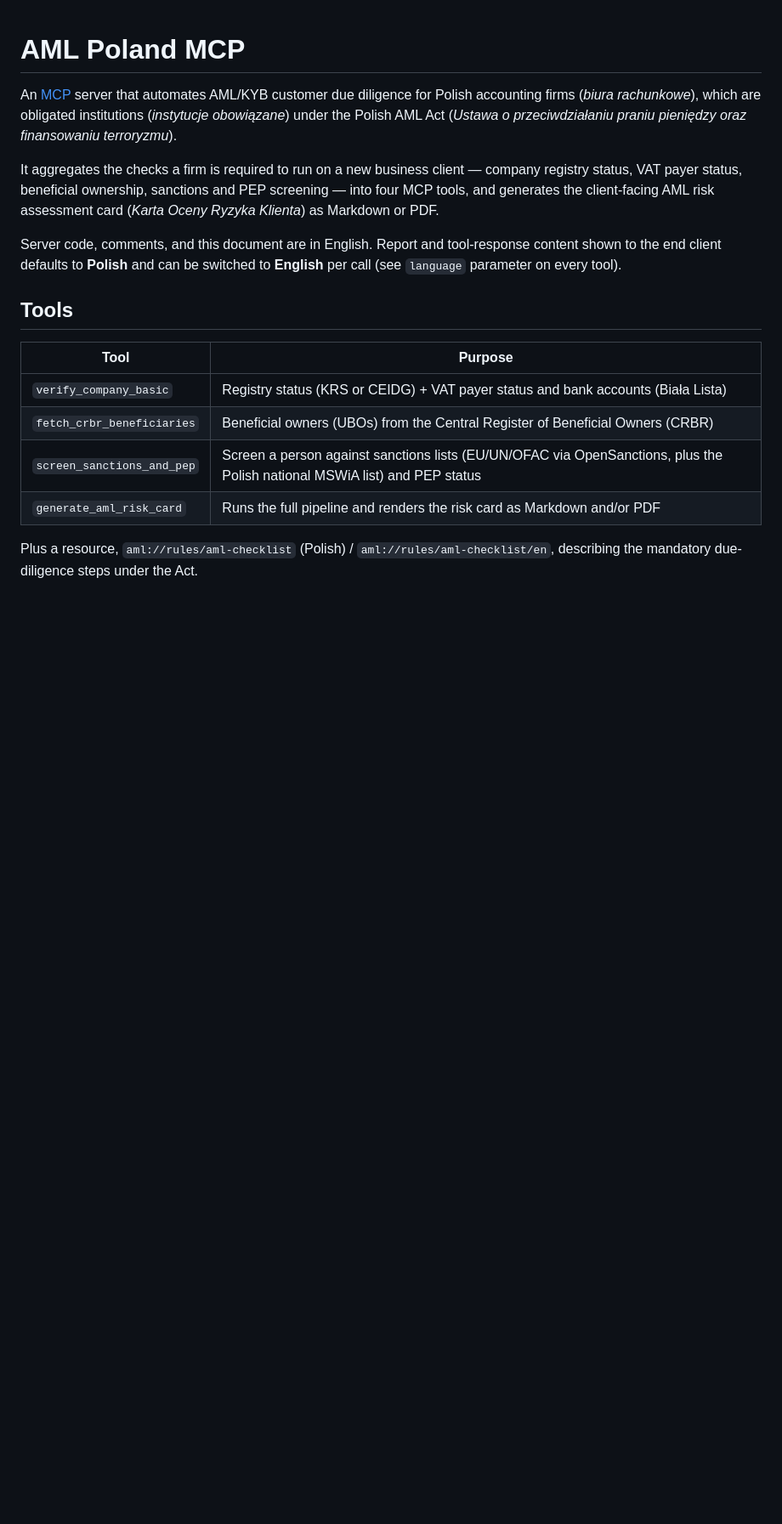
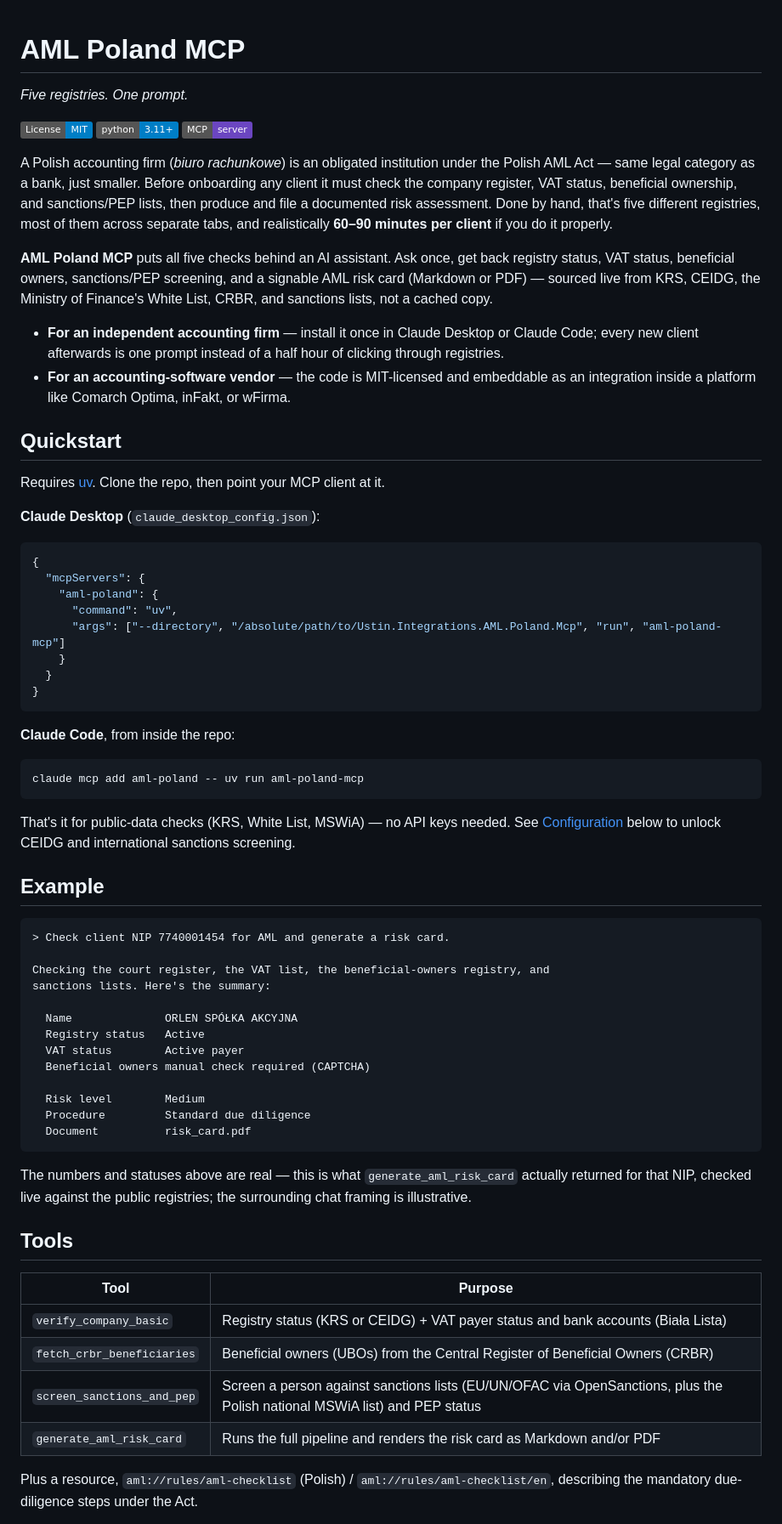
Before and after one commit to Ustingit/Ustin.Integrations.AML.Poland.Mcp, a Markdown page: README.md, the part around one of its changes. Shown at 85% size. Drawn GitHub-style; badges without logos; blank space fills up the shorter version.

Commit message:
docs: rewrite README for discoverability, not just reference
The old README read as documentation for someone who'd already decided to
use the project; nothing led with why they should. Restructures around:

- a hook with the actual numbers (5 registries, ~60-90 min manual, 1 prompt)
  instead of opening on a dry definition
- a Quickstart with the Claude Desktop/Code MCP config right up top, since
  most visitors are prospective users of an MCP client, not Python devs
- a real example (the actual live result for NIP 7740001454) instead of
  making people run it to find out what it returns
- a two-line "who this is for" (solo firm vs. software vendor)
- badges, and an Adopters section for people to self-add via PR

The technical content (tools table, the honest data-source limitations
section, setup/config/dev) is unchanged -- it was already the project's
strongest asset, just buried under a weak opening.

````diff
--- a/README.md
+++ b/README.md
@@ -1,18 +1,74 @@
 # AML Poland MCP
 
-An [MCP](https://modelcontextprotocol.io) server that automates AML/KYB customer due diligence
-for Polish accounting firms (*biura rachunkowe*), which are obligated institutions
-(*instytucje obowiązane*) under the Polish AML Act (*Ustawa o przeciwdziałaniu praniu pieniędzy
-oraz finansowaniu terroryzmu*).
+*Five registries. One prompt.*
 
-It aggregates the checks a firm is required to run on a new business client — company registry
-status, VAT payer status, beneficial ownership, sanctions and PEP screening — into four MCP
-tools, and generates the client-facing AML risk assessment card (*Karta Oceny Ryzyka Klienta*)
-as Markdown or PDF.
+[![License: MIT](https://img.shields.io/badge/License-MIT-blue.svg)](LICENSE)
+![Python 3.11+](https://img.shields.io/badge/python-3.11%2B-blue)
+![MCP server](https://img.shields.io/badge/MCP-server-6b46c1)
 
-Server code, comments, and this document are in English. Report and tool-response content shown
-to the end client defaults to **Polish** and can be switched to **English** per call (see
-`language` parameter on every tool).
+A Polish accounting firm (*biuro rachunkowe*) is an obligated institution under the Polish AML
+Act — same legal category as a bank, just smaller. Before onboarding any client it must check the
+company register, VAT status, beneficial ownership, and sanctions/PEP lists, then produce and
+file a documented risk assessment. Done by hand, that's five different registries, most of them
+across separate tabs, and realistically **60–90 minutes per client** if you do it properly.
+
+**AML Poland MCP** puts all five checks behind an AI assistant. Ask once, get back registry
+status, VAT status, beneficial owners, sanctions/PEP screening, and a signable AML risk card
+(Markdown or PDF) — sourced live from KRS, CEIDG, the Ministry of Finance's White List, CRBR, and
+sanctions lists, not a cached copy.
+
+- **For an independent accounting firm** — install it once in Claude Desktop or Claude Code; every
+  new client afterwards is one prompt instead of a half hour of clicking through registries.
+- **For an accounting-software vendor** — the code is MIT-licensed and embeddable as an
+  integration inside a platform like Comarch Optima, inFakt, or wFirma.
+
+## Quickstart
+
+Requires [uv](https://docs.astral.sh/uv/). Clone the repo, then point your MCP client at it.
+
+**Claude Desktop** (`claude_desktop_config.json`):
+
+```json
+{
+  "mcpServers": {
+    "aml-poland": {
+      "command": "uv",
+      "args": ["--directory", "/absolute/path/to/Ustin.Integrations.AML.Poland.Mcp", "run", "aml-poland-mcp"]
+    }
+  }
+}
+```
+
+**Claude Code**, from inside the repo:
+
+```bash
+claude mcp add aml-poland -- uv run aml-poland-mcp
+```
+
+That's it for public-data checks (KRS, White List, MSWiA) — no API keys needed. See
+[Configuration](#configuration) below to unlock CEIDG and international sanctions screening.
+
+## Example
+
+```
+> Check client NIP 7740001454 for AML and generate a risk card.
+
+Checking the court register, the VAT list, the beneficial-owners registry, and
+sanctions lists. Here's the summary:
+
+  Name              ORLEN SPÓŁKA AKCYJNA
+  Registry status   Active
+  VAT status        Active payer
+  Beneficial owners manual check required (CAPTCHA)
+
+  Risk level        Medium
+  Procedure         Standard due diligence
+  Document          risk_card.pdf
+```
+
+The numbers and statuses above are real — this is what `generate_aml_risk_card` actually returned
+for that NIP, checked live against the public registries; the surrounding chat framing is
+illustrative.
 
 ## Tools
 
````
Also changed, not shown: other parts of README.md (+13 -10 lines).
